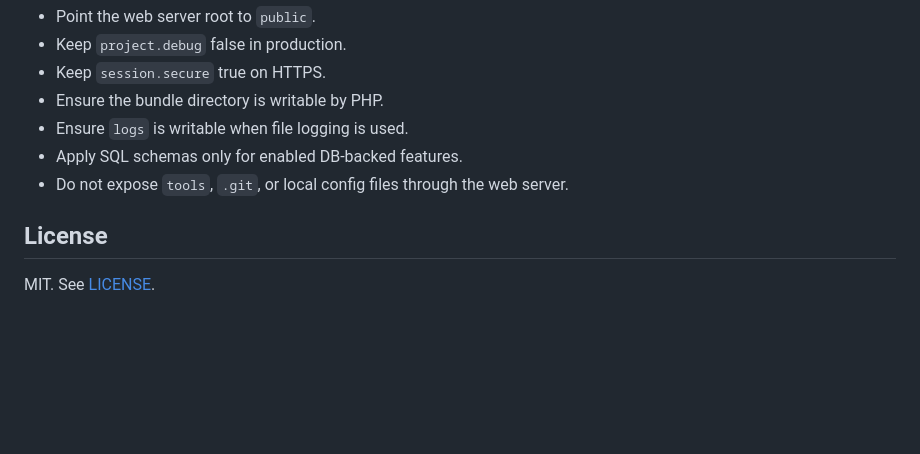
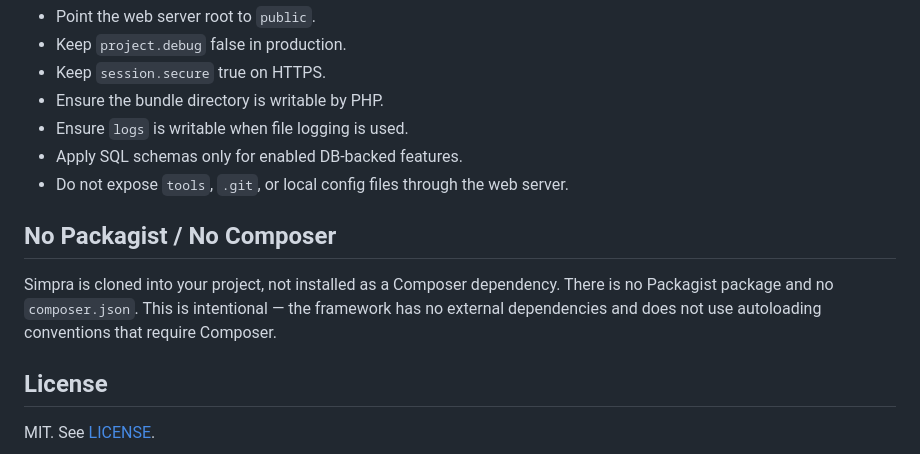
Before and after one commit to simpraio/framework, a Markdown page: README.md, the part around the change. Rendered like a GitHub page; blank space fills up the shorter version.

Commit message:
Add SECURITY.md and clarify no Packagist in README

```diff
--- a/README.md
+++ b/README.md
@@ -157,6 +157,10 @@ The committed `mago.toml` defines the project scan scope and rule thresholds.
 - Apply SQL schemas only for enabled DB-backed features.
 - Do not expose `tools`, `.git`, or local config files through the web server.
 
+## No Packagist / No Composer
+
+Simpra is cloned into your project, not installed as a Composer dependency. There is no Packagist package and no `composer.json`. This is intentional — the framework has no external dependencies and does not use autoloading conventions that require Composer.
+
 ## License
 
 MIT. See [LICENSE](LICENSE).
```
Also changed, not shown: SECURITY.md (added, +39 -0 lines).
